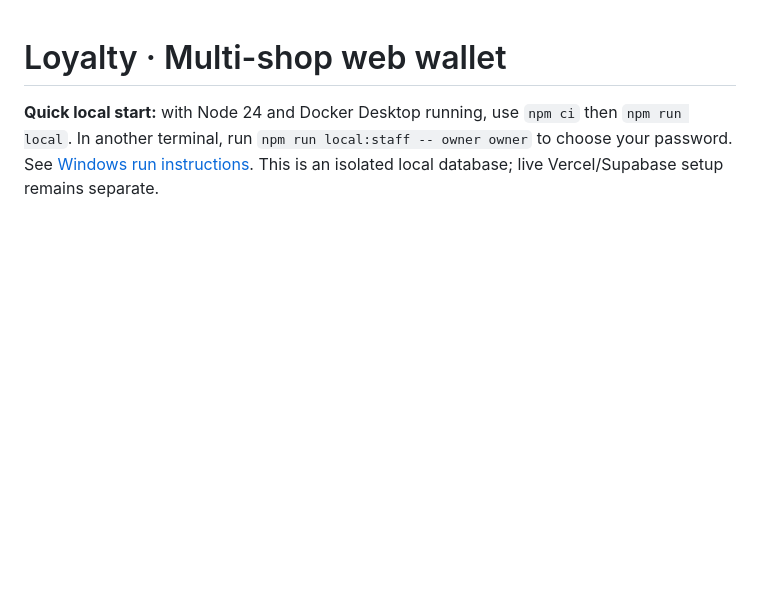
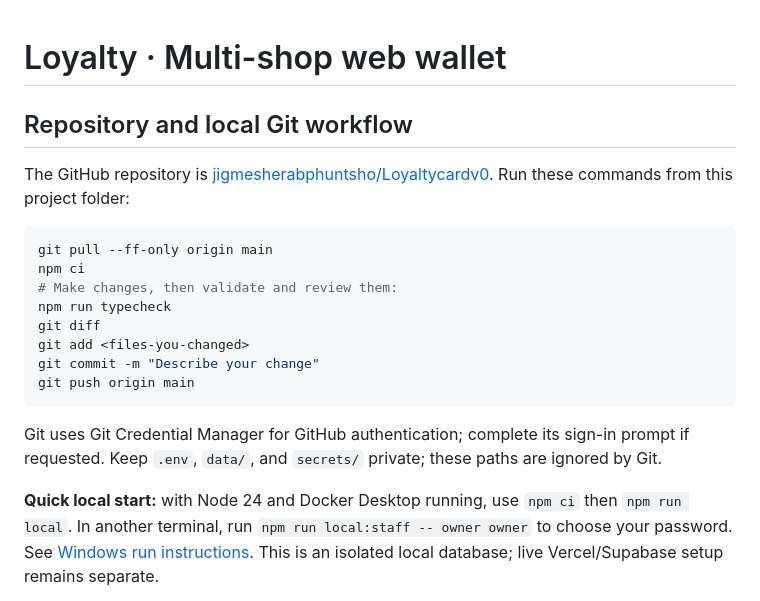
Before and after one commit to Diwas03/Loyalty-card, a Markdown page: README.md, the part around the change. Rendered like a GitHub page; blank space fills up the shorter version.

Commit message:
Update repository setup for Loyaltycardv0

````diff
--- a/README.md
+++ b/README.md
@@ -1,4 +1,21 @@
 # Loyalty · Multi-shop web wallet
+
+## Repository and local Git workflow
+
+The GitHub repository is [jigmesherabphuntsho/Loyaltycardv0](https://github.com/jigmesherabphuntsho/Loyaltycardv0). Run these commands from this project folder:
+
+```sh
+git pull --ff-only origin main
+npm ci
+# Make changes, then validate and review them:
+npm run typecheck
+git diff
+git add <files-you-changed>
+git commit -m "Describe your change"
+git push origin main
+```
+
+Git uses Git Credential Manager for GitHub authentication; complete its sign-in prompt if requested. Keep `.env`, `data/`, and `secrets/` private; these paths are ignored by Git.
 
 **Quick local start:** with Node 24 and Docker Desktop running, use `npm ci` then `npm run local`. In another terminal, run `npm run local:staff -- owner owner` to choose your password. See [Windows run instructions](docs/RUN_LOCALLY.md). This is an isolated local database; live Vercel/Supabase setup remains separate.
 
````
Also changed, not shown: docs/HOSTING.md (+1 -1 lines).
